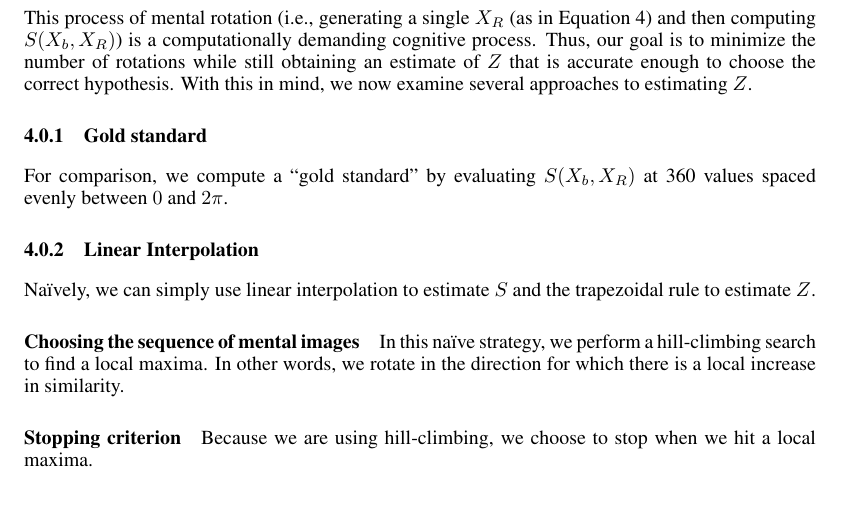
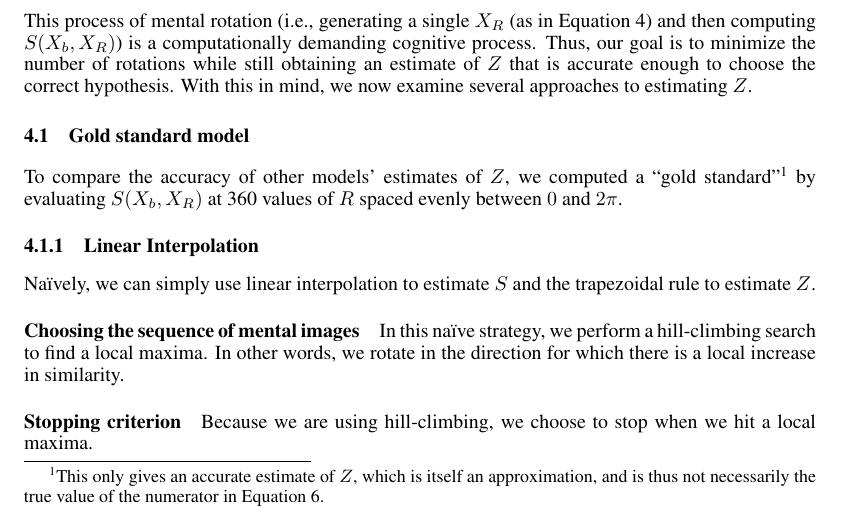
Before and after one commit to jhamrick/optimal-mental-rotation, a LaTeX paper (man/final-project.tex): part of page 4 of 8, cut so that both start at the same text. Compiled offline with pdfLaTeX.

Commit message:
Clean up gold standard model section

```diff
--- a/man/final-project.tex
+++ b/man/final-project.tex
@@ -230,10 +230,14 @@ minimize the number of rotations while still obtaining an estimate of
 $Z$ that is accurate enough to choose the correct hypothesis. With
 this in mind, we now examine several approaches to estimating $Z$.
 
-\subsubsection{Gold standard}
+\subsection{Gold standard model}
 
-For comparison, we compute a ``gold standard'' by evaluating $S(X_b,
-X_R)$ at 360 values spaced evenly between $0$ and $2\pi$.
+To compare the accuracy of other models' estimates of $Z$, we computed
+a ``gold standard''\footnote{This only gives an accurate estimate of
+  $Z$, which is itself an approximation, and is thus not necessarily
+  the true value of the numerator in Equation \ref{eq:lh-ratio}.} by
+evaluating $S(X_b, X_R)$ at 360 values of $R$ spaced evenly between
+$0$ and $2\pi$.
 
 \subsubsection{Linear Interpolation}
 
```
